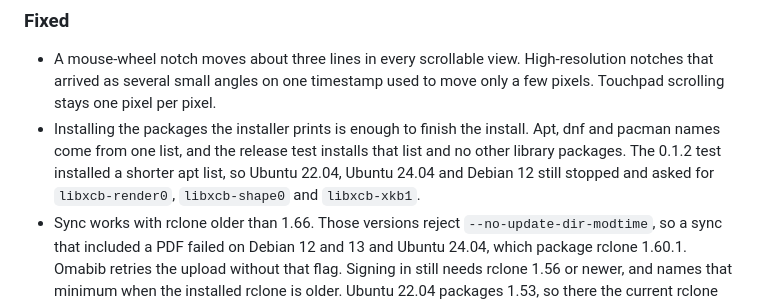
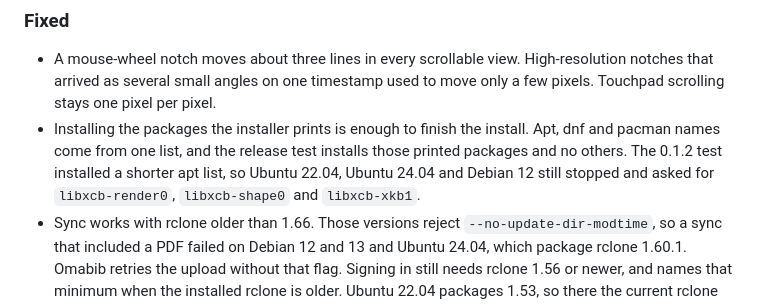
Before and after one commit to atomashevic/omabib, a Markdown page: CHANGELOG.md, the part around the change. Drawn GitHub-style.

Commit message:
Say the release test installs the printed packages
The test installs the packages the installer names, not every row
in the package file.

Co-authored-by: atomashevic <atomashevic@gmail.com>

```diff
--- a/CHANGELOG.md
+++ b/CHANGELOG.md
@@ -26,7 +26,7 @@ v0.1.2 was tagged on 2026-10-20 and the release was never published. The notes b
 ### Fixed
 
 - A mouse-wheel notch moves about three lines in every scrollable view. High-resolution notches that arrived as several small angles on one timestamp used to move only a few pixels. Touchpad scrolling stays one pixel per pixel.
-- Installing the packages the installer prints is enough to finish the install. Apt, dnf and pacman names come from one list, and the release test installs that list and no other library packages. The 0.1.2 test installed a shorter apt list, so Ubuntu 22.04, Ubuntu 24.04 and Debian 12 still stopped and asked for `libxcb-render0`, `libxcb-shape0` and `libxcb-xkb1`.
+- Installing the packages the installer prints is enough to finish the install. Apt, dnf and pacman names come from one list, and the release test installs those printed packages and no others. The 0.1.2 test installed a shorter apt list, so Ubuntu 22.04, Ubuntu 24.04 and Debian 12 still stopped and asked for `libxcb-render0`, `libxcb-shape0` and `libxcb-xkb1`.
 - Sync works with rclone older than 1.66. Those versions reject `--no-update-dir-modtime`, so a sync that included a PDF failed on Debian 12 and 13 and Ubuntu 24.04, which package rclone 1.60.1. Omabib retries the upload without that flag. Signing in still needs rclone 1.56 or newer, and names that minimum when the installed rclone is older. Ubuntu 22.04 packages 1.53, so there the current rclone comes from rclone.org.
 - On a minimal Linux system, the installer names the missing libraries and copies nothing. It prints the apt, dnf, or pacman packages for the `omabib` command (fontconfig and freetype) and for the window (OpenGL, X11 and xcb), then exits.
 - Sync treats a reference's BibTeX entry as one fact. When two computers edited the same reference before syncing, the columns were merged one by one while the entry text came from whichever edit was later, so the library could show one title and the export another. The later entry now wins whole, and the title, authors, year, DOI and other fields are read back out of that entry. The entry text is copied as written, so protected braces, corporate authors and DOI case survive a sync.
```
